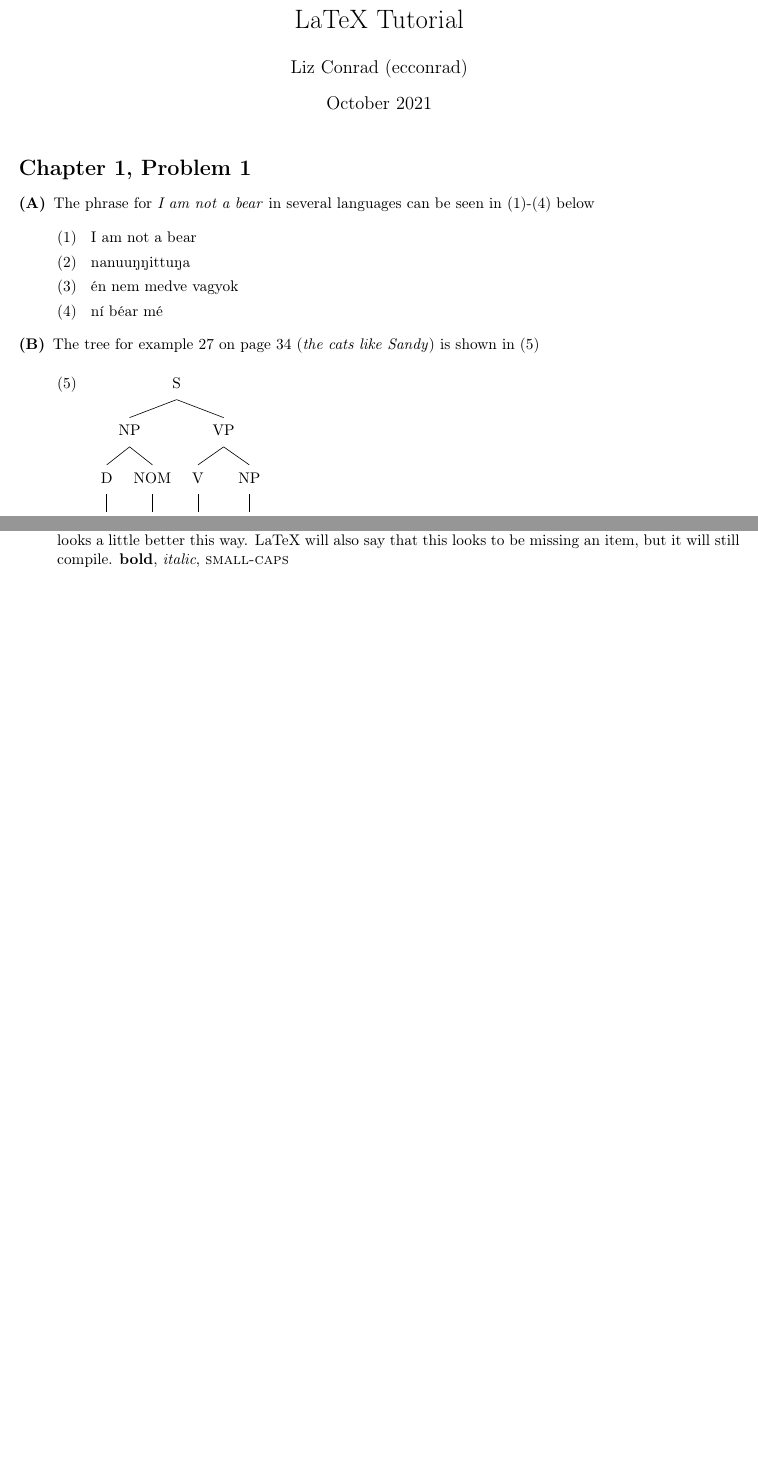
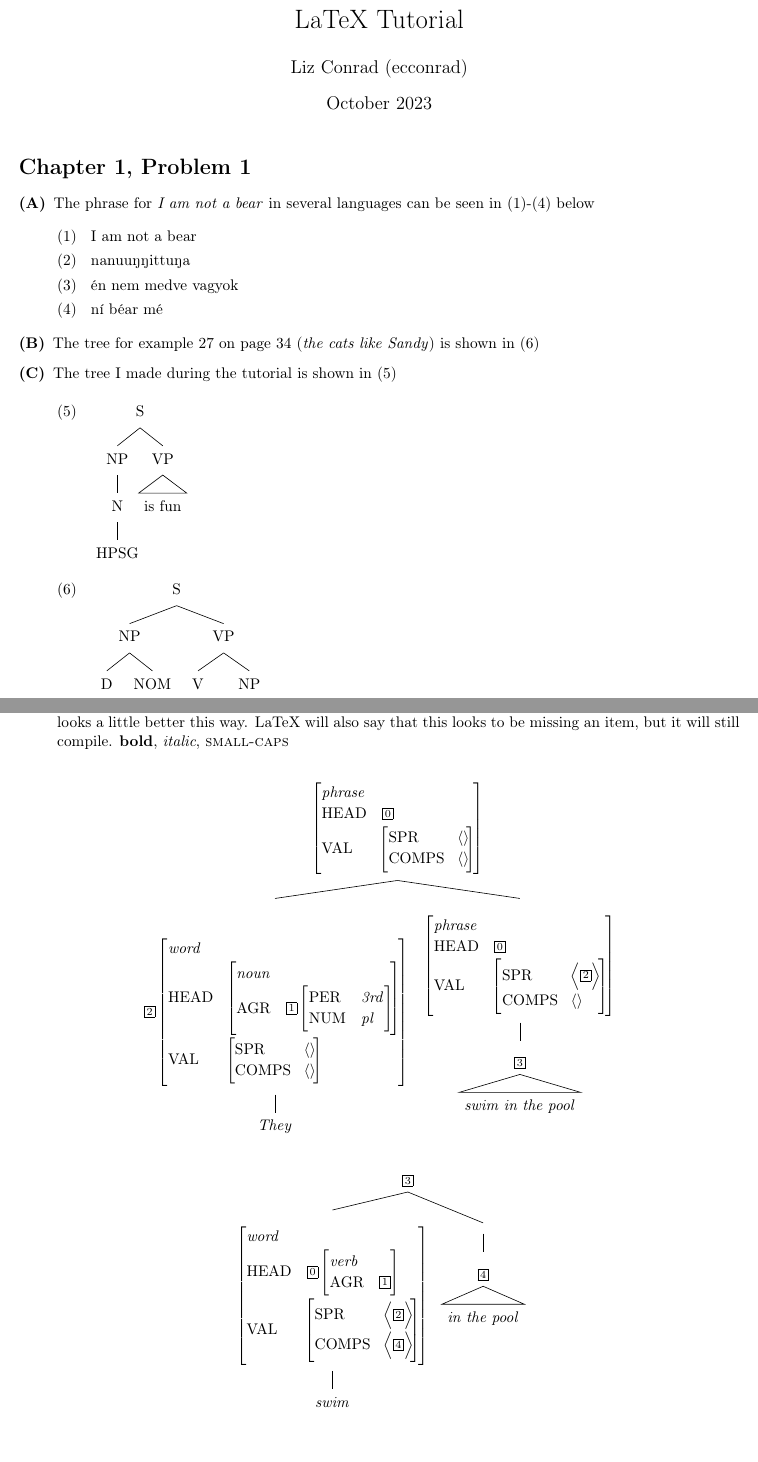
Before and after one commit to lizcconrad/ling566_latex, a LaTeX document (tutorial.tex): two parts of pages 1 and 2 of 2 before the commit and two parts of pages 1 and 3 of 3 after it, joined at a grey line, cut so that both start at the same text, the shorter picture padded with empty space. Compiled offline with pdfLaTeX.

Commit message:
updated tutorial file

```diff
--- a/tutorial.tex
+++ b/tutorial.tex
@@ -17,7 +17,7 @@
 % LaTeX will automatically make a document title based on the title, author, and date entered in these commands
 \title{LaTeX Tutorial}
 \author{Liz Conrad (ecconrad)}
-\date{October 2021}
+\date{October 2023}
 
 
 % This command begins the body of the LaTeX document. The document must end with \end{document}
@@ -44,8 +45,17 @@
 
     \item[(B)] The tree for example 27 on page 34 (\textit{the cats like Sandy}) is shown in (\ref{tree})
 
+    \item[(C)] The tree I made during the tutorial is shown in (\ref{tutorial-tree})
+
     % Here is how to code a tree with the forest package
     \begin{examples}
+        \item\begin{forest}
+            [S
+                [NP [N [HPSG]]]
+                [VP [is fun, roof]]
+            ]
+        \end{forest}\label{tutorial-tree}
+
         \item\begin{forest}
             [S
                 [NP
@@ -107,7 +128,80 @@
 This is an example of a question that you might answer completely in prose, without the need for diagrams or subparts. You don't actually need the "description" flags around this part, but I find it looks a little better this way. LaTeX will also say that this looks to be missing an item, but it will still compile. \textbf{bold}, \textit{italic}, \textsc{small-caps}
 \end{description}
 
-\end{document}
+%%begin novalidate
+\begin{center}
+\begin{forest}
+[{\begin{avm}
+	\[\it{phrase} \\
+	    HEAD & \@0 \\
+	    VAL &
+	        \[
+	            SPR & \<\> \\
+	            COMPS & \<\>
+	        \]
+    \] \end{avm} }
+    [{\begin{avm} \avml \hfil \\
+    	\@2 \[\it{word} \\
+    	    HEAD &
+    	        \[
+    	            \textit{noun} \\
+    	            AGR & \@1
+    	                \[
+    	                    PER & \textit{3rd} \\
+    	                    NUM & \textit{pl}
+    	                \]
+    	        \] \\
+    	    VAL &
+    	        \[
+    	            SPR & \<\> \\
+    	            COMPS & \<\>
+    	        \] \\
+        \] \avmr \end{avm} }
+        [\textit{They}]
+    ]
+    [{\begin{avm}
+    	\[\it{phrase} \\
+    	    HEAD & \@0 \\
+    	    VAL &
+    	        \[
+    	            SPR & \< \@2 \> \\
+    	            COMPS & \<\>
+    	        \]
+        \] \end{avm} }
+        [\begin{avm}\avmbox{3}\end{avm}
+        [\textit{swim in the pool},roof]]
+    ]
+]
+\end{forest}
+\end{center}
+%%end novalidate
+
+%%begin novalidate
+\begin{center}
+\begin{forest}
+[\begin{avm}\@3\end{avm}
+    [{\begin{avm}
+    	\[\it{word} \\
+    	    HEAD &
+    	        \@0 \[
+    	            \textit{verb} \\
+    	            AGR & \@1 \\
+    	        \] \\
+    	    VAL &
+    	        \[
+    	            SPR & \< \@2 \> \\
+    	            COMPS & \< \@4 \>
+    	        \]
+        \] \end{avm} }
+        [\textit{swim}]
+    ]
+    [[\begin{avm}\@4\end{avm}
+        [\textit{in the pool},roof]]
+    ]
+]
+\end{forest}
+\end{center}
+%%end novalidate
 
 
 \end{document}
```
Also changed, not shown: structure_examples.tex (+10 -0 lines), tutorial.tex (16 more changed lines), 1 other file. Lines whose indentation alone changed are shown as unchanged.
